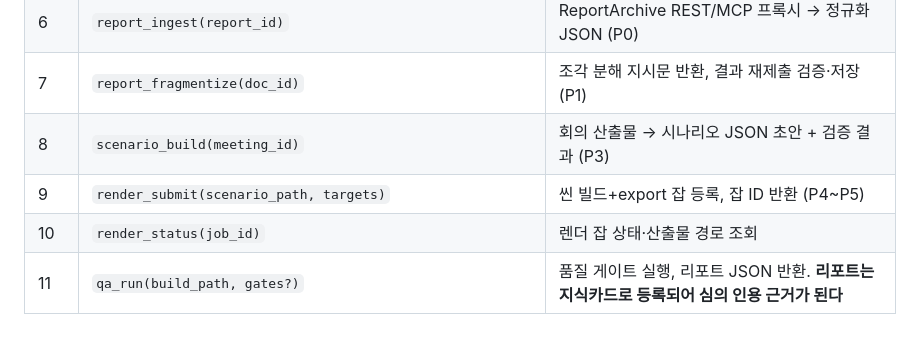
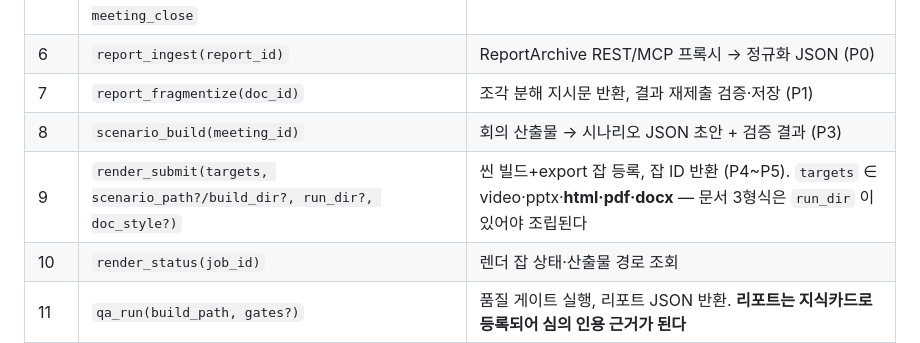
Before and after one commit to squall321/WebDesignAgents, a Markdown page: PLAN.md, the part around the change. GitHub-like rendering.

```diff
--- a/PLAN.md
+++ b/PLAN.md
@@ -115,7 +115,7 @@ wda CLI ────────────▶ wdllm (AutoOrchestrator) ─┼
 | 6 | `report_ingest(report_id)` | ReportArchive REST/MCP 프록시 → 정규화 JSON (P0) |
 | 7 | `report_fragmentize(doc_id)` | 조각 분해 지시문 반환, 결과 재제출 검증·저장 (P1) |
 | 8 | `scenario_build(meeting_id)` | 회의 산출물 → 시나리오 JSON 초안 + 검증 결과 (P3) |
-| 9 | `render_submit(scenario_path, targets)` | 씬 빌드+export 잡 등록, 잡 ID 반환 (P4~P5) |
+| 9 | `render_submit(targets, scenario_path?/build_dir?, run_dir?, doc_style?)` | 씬 빌드+export 잡 등록, 잡 ID 반환 (P4~P5). `targets` ∈ video·pptx·**html·pdf·docx** — 문서 3형식은 `run_dir` 이 있어야 조립된다 |
 | 10 | `render_status(job_id)` | 렌더 잡 상태·산출물 경로 조회 |
 | 11 | `qa_run(build_path, gates?)` | 품질 게이트 실행, 리포트 JSON 반환. **리포트는 지식카드로 등록되어 심의 인용 근거가 된다** |
 
```
Also changed, not shown: context-notes.md (+16 -0 lines).
